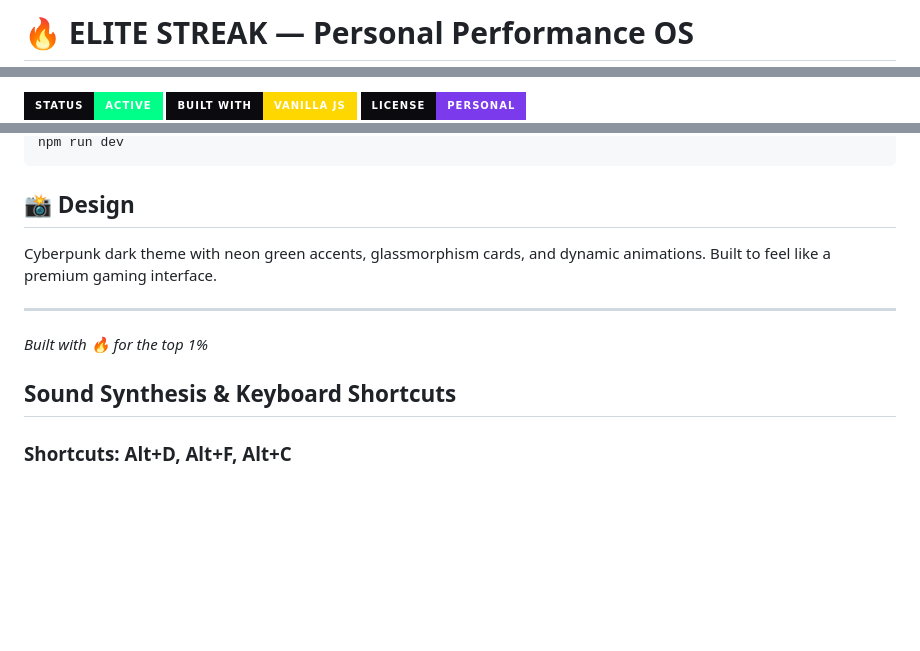
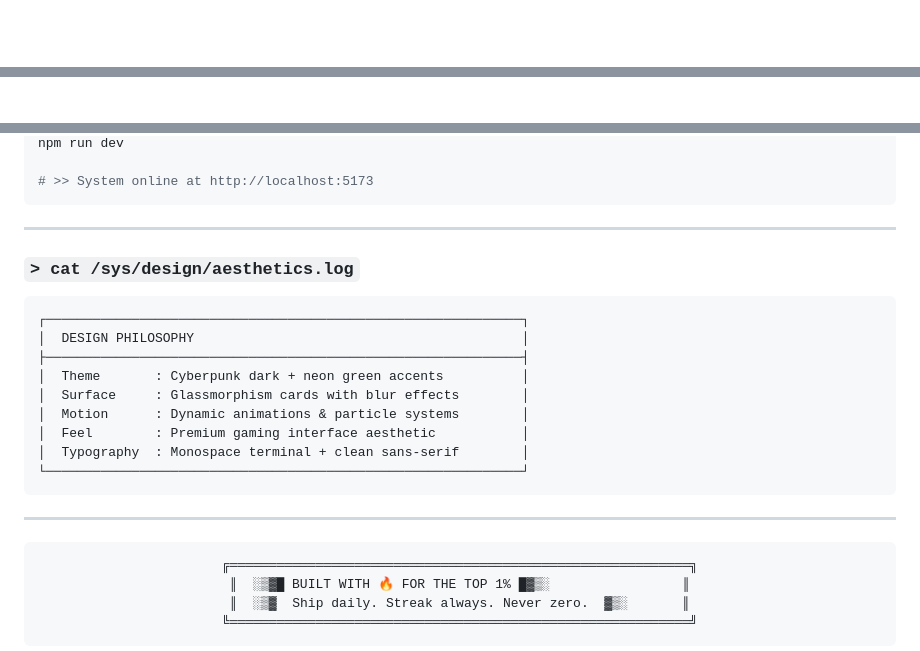
Before and after one commit to DEVsaurabhgaur/EliteStreak, a Markdown page: README.md, 3 parts joined by grey strips. Rendered like a GitHub page; badges without logos; blank space fills up the shorter version.

Commit message:
feat: cyberpunk green matrix README redesign with terminal UI

````diff
--- a/README.md
+++ b/README.md
@@ -1,2 +1,2 @@
-# 🔥 ELITE STREAK — Personal Performance OS
+<div align="center">
 
@@ -4,5 +4,3 @@
 
-![Dashboard Screenshot](https://img.shields.io/badge/Status-Active-00ff88?style=for-the-badge&labelColor=0a0a0f)
-![Built With](https://img.shields.io/badge/Built_With-Vanilla_JS-ffd700?style=for-the-badge&labelColor=0a0a0f)
-![License](https://img.shields.io/badge/License-Personal-7c3aed?style=for-the-badge&labelColor=0a0a0f)
+<br/>
 
@@ -60,17 +120,32 @@ npm install
 npm run dev
+
+# >> System online at http://localhost:5173
 ```
-
-## 📸 Design
-
-Cyberpunk dark theme with neon green accents, glassmorphism cards, and dynamic animations. Built to feel like a premium gaming interface.
 
 ---
 
-*Built with 🔥 for the top 1%*
+### `> cat /sys/design/aesthetics.log`
 
-## Sound Synthesis & Keyboard Shortcuts
+```
+┌─────────────────────────────────────────────────────────────┐
+│  DESIGN PHILOSOPHY                                          │
+├─────────────────────────────────────────────────────────────┤
+│  Theme       : Cyberpunk dark + neon green accents          │
+│  Surface     : Glassmorphism cards with blur effects        │
+│  Motion      : Dynamic animations & particle systems        │
+│  Feel        : Premium gaming interface aesthetic           │
+│  Typography  : Monospace terminal + clean sans-serif        │
+└─────────────────────────────────────────────────────────────┘
+```
 
+---
 
-### Shortcuts: Alt+D, Alt+F, Alt+C
+<div align="center">
 
+```
+╔═══════════════════════════════════════════════════════════╗
+║  ░▒▓█ BUILT WITH 🔥 FOR THE TOP 1% █▓▒░                 ║
+║  ░▒▓  Ship daily. Streak always. Never zero.  ▓▒░       ║
+╚═══════════════════════════════════════════════════════════╝
+```
 
````
Also changed, not shown: other parts of README.md (+102 -39 lines).
